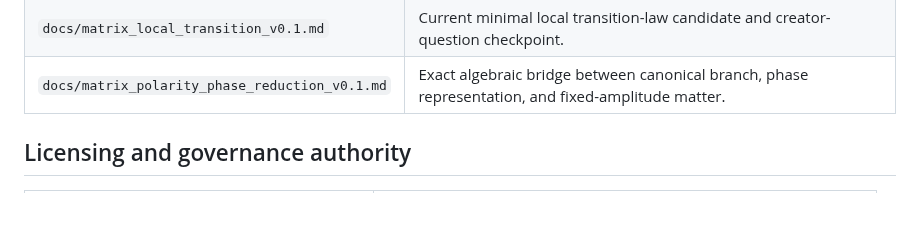
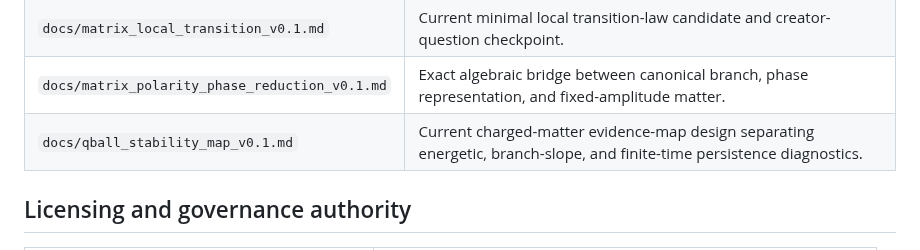
Before and after one commit to QuantumInquisitor/universal-matrix, a Markdown page: docs/DOCUMENTATION_STATUS.md, the part around the change. Rendered like a GitHub page; blank space fills up the shorter version.

Commit message:
Register Q-ball stability map documentation

```diff
--- a/docs/DOCUMENTATION_STATUS.md
+++ b/docs/DOCUMENTATION_STATUS.md
@@ -36,6 +36,7 @@ A historical file never overrides the current canonical specification or tested
 | `docs/primitive_matrix_ontology_v0.1.md` | Current executable answer to ontology Questions 1-3. |
 | `docs/matrix_local_transition_v0.1.md` | Current minimal local transition-law candidate and creator-question checkpoint. |
 | `docs/matrix_polarity_phase_reduction_v0.1.md` | Exact algebraic bridge between canonical branch, phase representation, and fixed-amplitude matter. |
+| `docs/qball_stability_map_v0.1.md` | Current charged-matter evidence-map design separating energetic, branch-slope, and finite-time persistence diagnostics. |
 
 ## Licensing and governance authority
 
```
